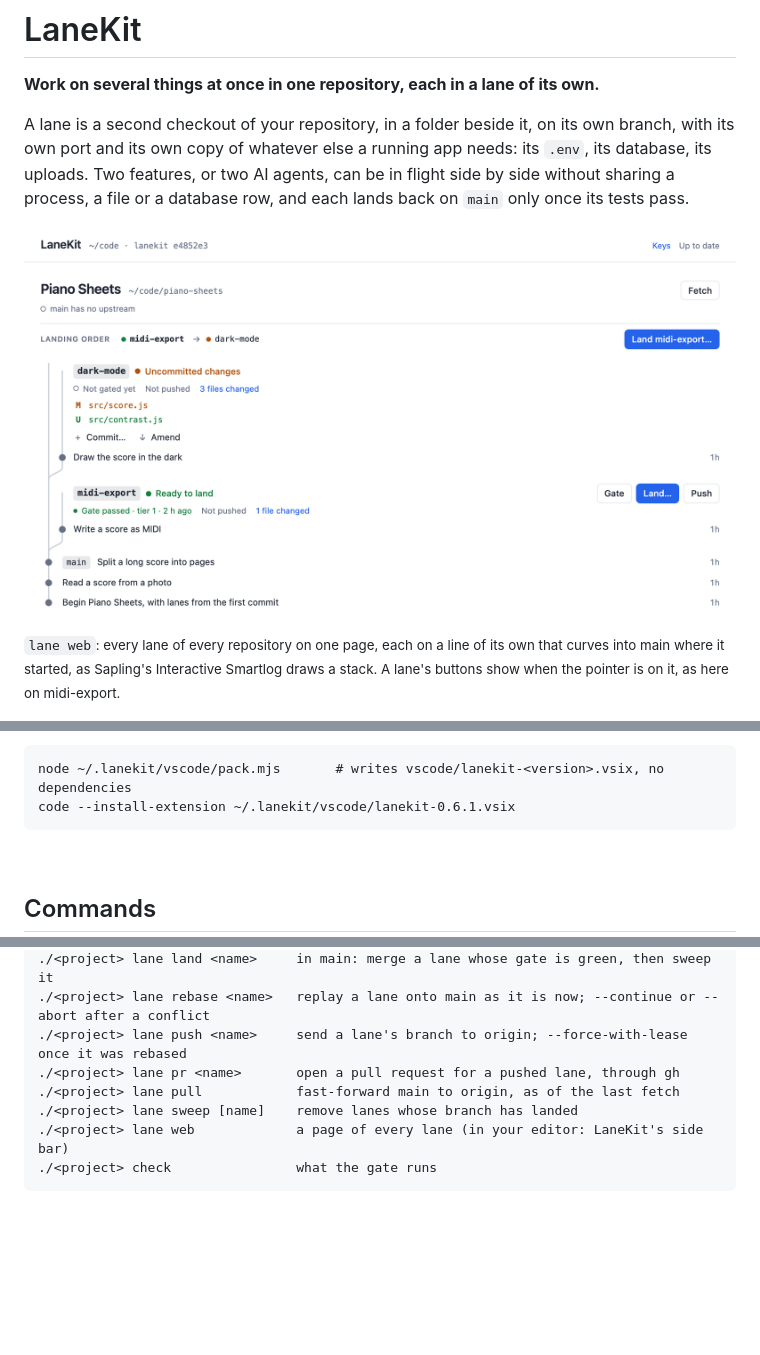
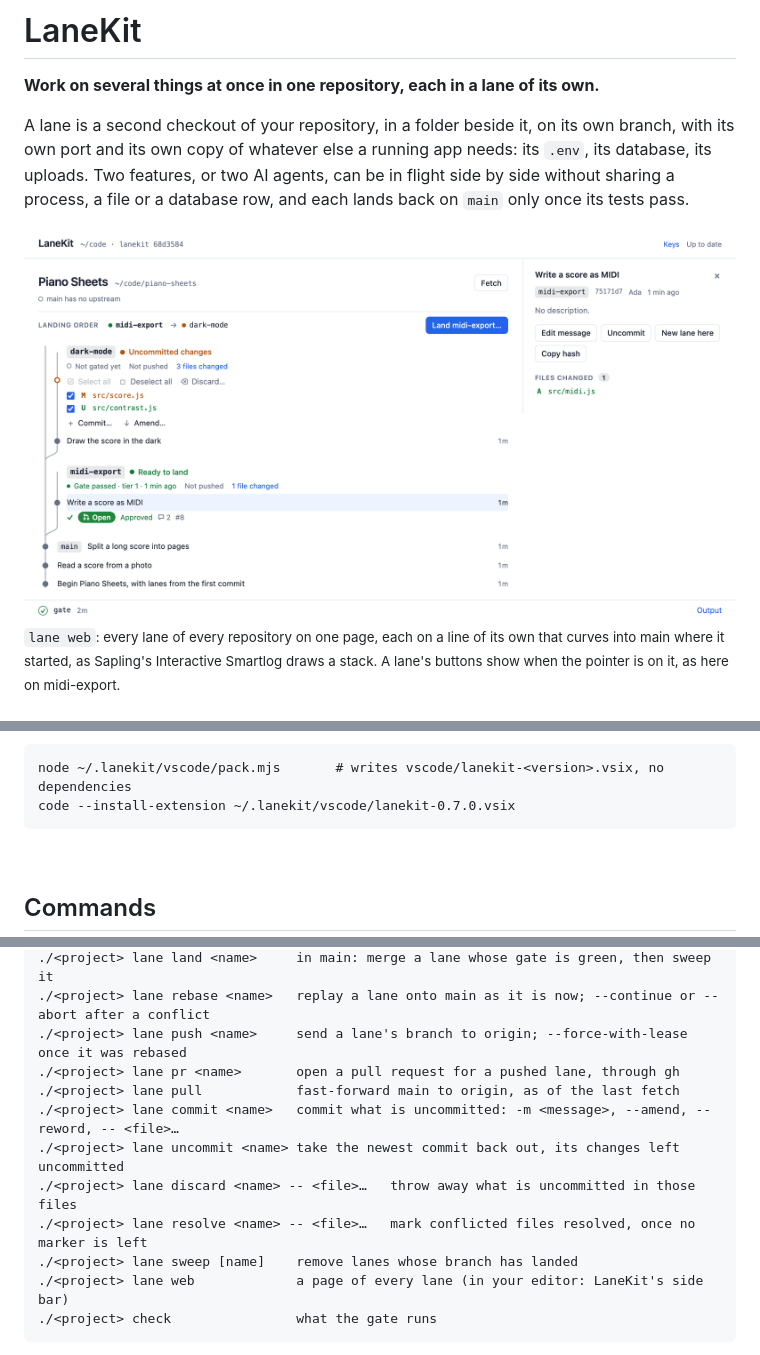
Before and after one commit to Oerba-Labs/lanekit, a Markdown page: README.md, 3 parts joined by grey strips. GitHub-like rendering; pictures changed too: docs/images/lanes-light.png; blank space fills up the shorter version.

````diff
--- a/README.md
+++ b/README.md
@@ -11,7 +11,7 @@ process, a file or a database row, and each lands back on `main` only once its t
 
 <picture>
   <source media="(prefers-color-scheme: dark)" srcset="docs/images/lanes-dark.png">
-  <img alt="The LaneKit page, drawn the way Sapling's Interactive Smartlog draws a log: main as a line with its commits as dots, and two lanes, each on a line of its own that curves into main at the commit it started from. dark-mode lists its two uncommitted files with Commit… and Amend under them; midi-export has passed its gate, and the pointer on it shows its buttons: Gate, Land…, Push. Above them, the landing order on one line." src="docs/images/lanes-light.png">
+  <img alt="The LaneKit page in two halves, as Sapling's Interactive Smartlog is: on the left, main as a line of dots and two lanes, each on a line of its own that curves into main where it started; dark-mode's uncommitted files ticked, with Commit… and Amend under them; midi-export ready to land, its pull request's badges under its newest commit, which is chosen. On the right, that commit's details: its words, its lane, hash, author and age, Edit message, Uncommit, New lane here, Copy hash, and its files. Along the bottom, the command bar: the gate that ran, and its output a click away." src="docs/images/lanes-light.png">
 </picture>
 
 <sub>`lane web`: every lane of every repository on one page, each on a line of its own that
@@ -266,7 +289,7 @@ commands.
 
 ```
 node ~/.lanekit/vscode/pack.mjs       # writes vscode/lanekit-<version>.vsix, no dependencies
-code --install-extension ~/.lanekit/vscode/lanekit-0.6.1.vsix
+code --install-extension ~/.lanekit/vscode/lanekit-0.7.0.vsix
 ```
 
 <br clear="right">
@@ -283,6 +306,10 @@ code --install-extension ~/.lanekit/vscode/lanekit-0.6.1.vsix
 ./<project> lane push <name>     send a lane's branch to origin; --force-with-lease once it was rebased
 ./<project> lane pr <name>       open a pull request for a pushed lane, through gh
 ./<project> lane pull            fast-forward main to origin, as of the last fetch
+./<project> lane commit <name>   commit what is uncommitted: -m <message>, --amend, --reword, -- <file>…
+./<project> lane uncommit <name> take the newest commit back out, its changes left uncommitted
+./<project> lane discard <name> -- <file>…   throw away what is uncommitted in those files
+./<project> lane resolve <name> -- <file>…   mark conflicted files resolved, once no marker is left
 ./<project> lane sweep [name]    remove lanes whose branch has landed
 ./<project> lane web             a page of every lane (in your editor: LaneKit's side bar)
 ./<project> check                what the gate runs
````
Also changed, not shown: other parts of README.md (+30 -7 lines), docs/images/lanekit-sidebar-dark.png, docs/images/lanekit-sidebar-light.png, docs/images/lanes-dark.png, 9 other files.
